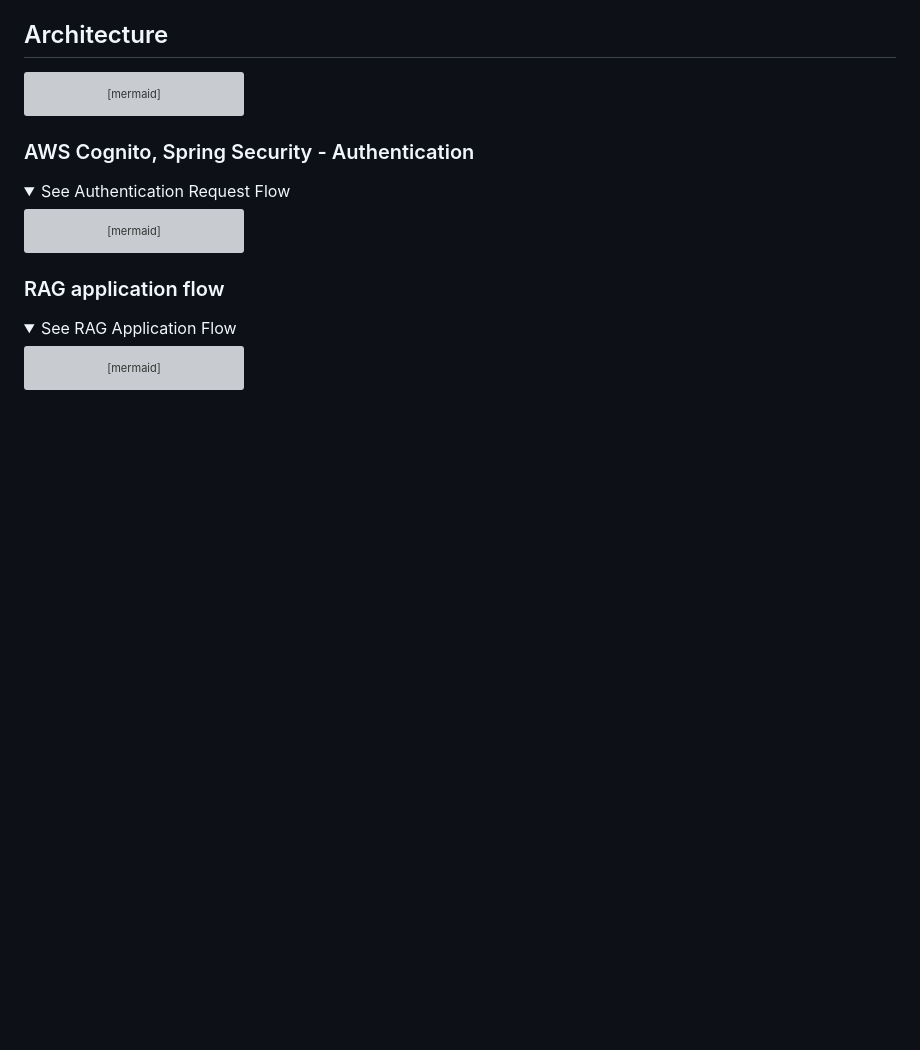
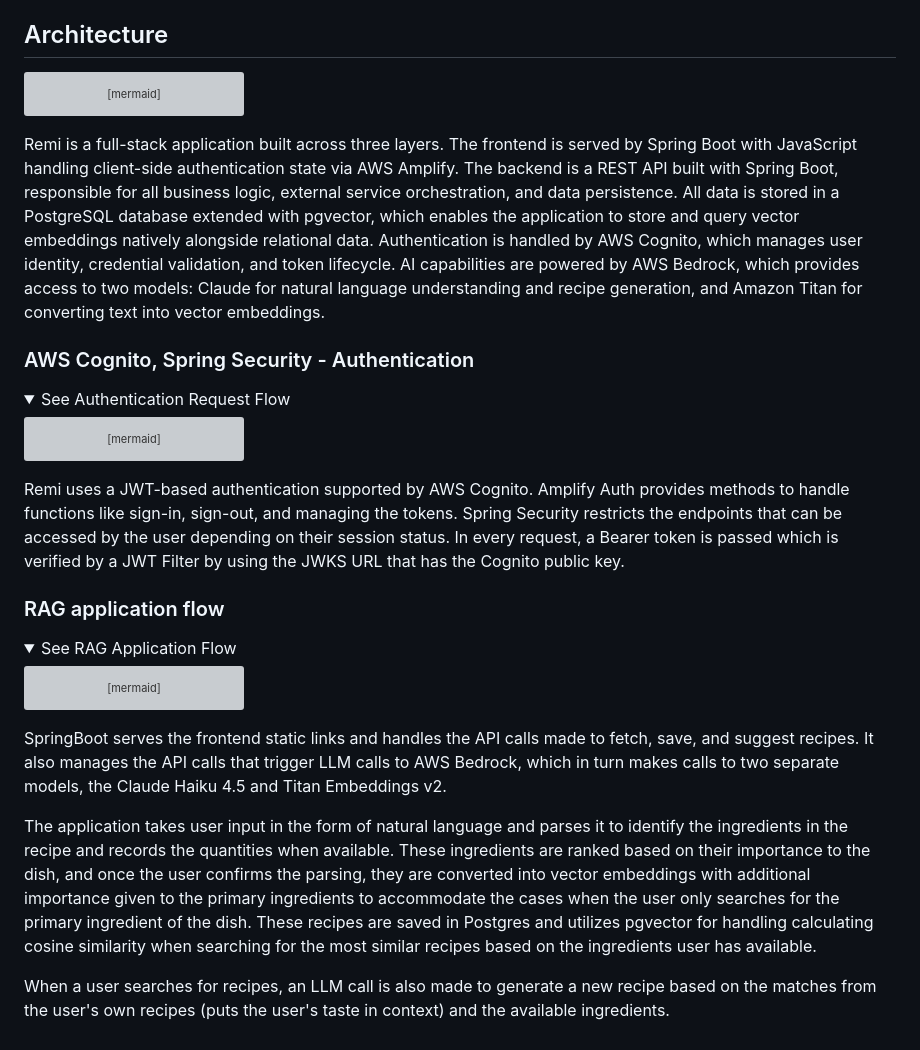
Before and after one commit to apotnis07/fridge-to-fork, a Markdown page: README.md, the part around the change. Drawn GitHub-style; folded sections open; blank space fills up the shorter version; grey boxes are pictures that could not be loaded.

````diff
--- a/README.md
+++ b/README.md
@@ -54,6 +54,9 @@ flowchart TB
     PG --- PGV
 ```
 
+Remi is a full-stack application built across three layers. The frontend is served by Spring Boot with JavaScript handling client-side authentication state via AWS Amplify. The backend is a REST API built with Spring Boot, responsible for all business logic, external service orchestration, and data persistence. All data is stored in a PostgreSQL database extended with pgvector, which enables the application to store and query vector embeddings natively alongside relational data.
+Authentication is handled by AWS Cognito, which manages user identity, credential validation, and token lifecycle. AI capabilities are powered by AWS Bedrock, which provides access to two models: Claude for natural language understanding and recipe generation, and Amazon Titan for converting text into vector embeddings.
+
 ### AWS Cognito, Spring Security - Authentication
 <details>
 <summary>See Authentication Request Flow</summary>
@@ -109,8 +112,9 @@ sequenceDiagram
     Cognito-->>AuthJS: New accessToken issued
 ```
 
+Remi uses a JWT-based authentication supported by AWS Cognito. Amplify Auth provides methods to handle functions like sign-in, sign-out, and managing the tokens. Spring Security restricts the endpoints that can be accessed by the user depending on their session status. In every request, a Bearer token is passed which is verified by a JWT Filter by using the JWKS URL that has the Cognito public key.
+
 </details>
-
 
 
 
@@ -177,4 +181,11 @@ sequenceDiagram
     Bedrock-->>Spring: New recipe suggestion
     Spring-->>Browser: 200 — matched recipes + new suggestion
 ```
+
+
+SpringBoot serves the frontend static links and handles the API calls made to fetch, save, and suggest recipes. It also manages the API calls that trigger LLM calls to AWS Bedrock, which in turn makes calls to two separate models, the Claude Haiku 4.5 and Titan Embeddings v2.
+
+The application takes user input in the form of natural language and parses it to identify the ingredients in the recipe and records the quantities when available. These ingredients are ranked based on their importance to the dish, and once the user confirms the parsing, they are converted into vector embeddings with additional importance given to the primary ingredients to accommodate the cases when the user only searches for the primary ingredient of the dish. These recipes are saved in Postgres and utilizes pgvector for handling calculating cosine similarity when searching for the most similar recipes based on the ingredients user has available.
+
+When a user searches for recipes, an LLM call is also made to generate a new recipe based on the matches from the user's own recipes (puts the user's taste in context) and the available ingredients.
 </details>
````
